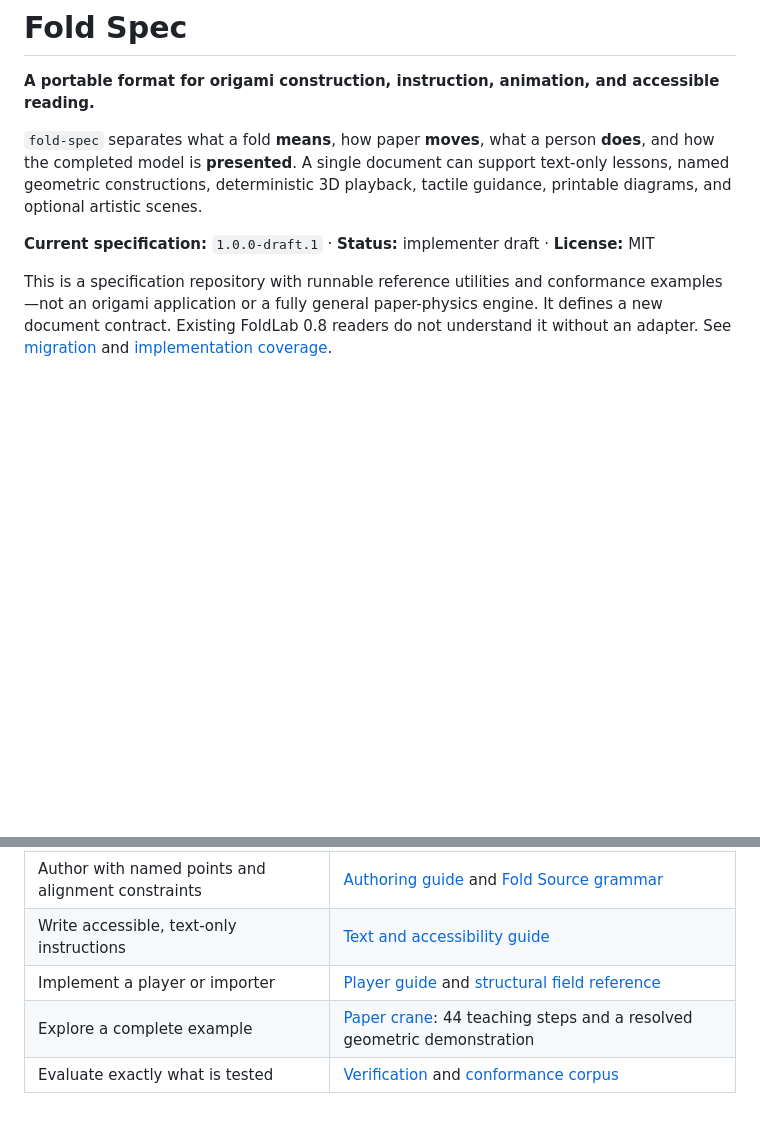
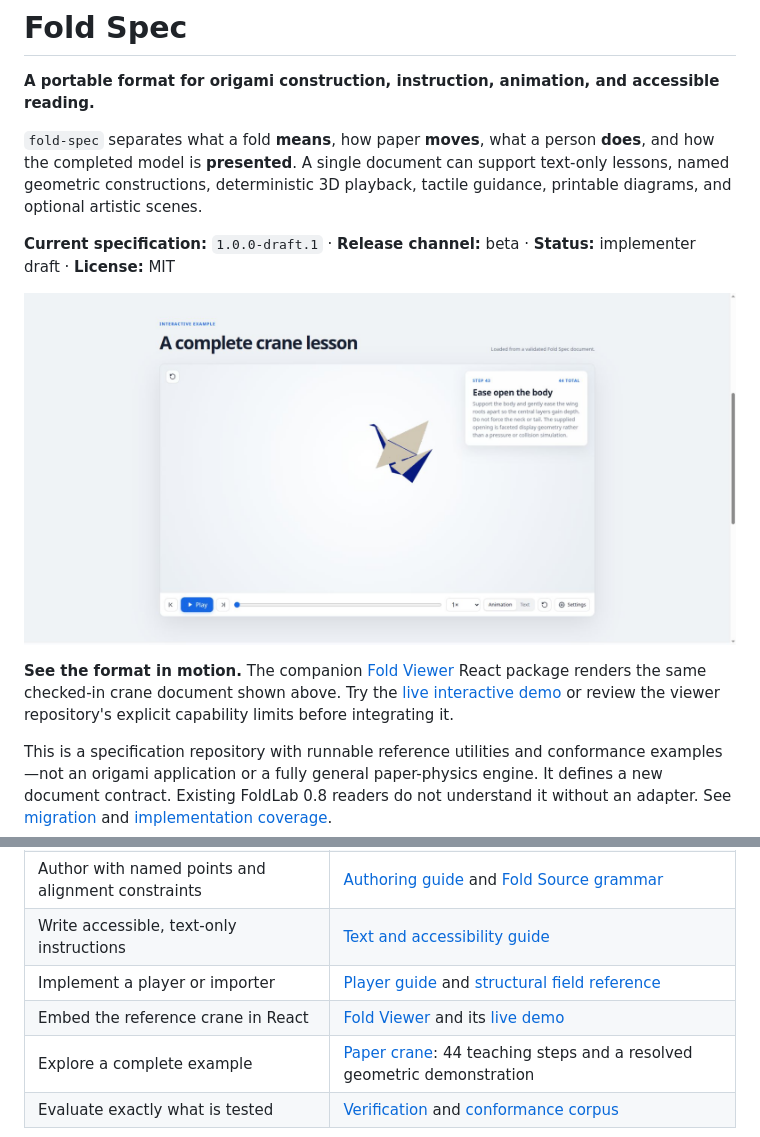
Before and after one commit to FoldLab/fold-spec, a Markdown page: README.md, 2 parts joined by grey strips. Drawn GitHub-style; pictures changed too: docs/assets/fold-viewer-crane.jpg (added); blank space fills up the shorter version.

Commit message:
docs: prepare beta release

```diff
--- a/README.md
+++ b/README.md
@@ -4,7 +4,15 @@
 
 `fold-spec` separates what a fold **means**, how paper **moves**, what a person **does**, and how the completed model is **presented**. A single document can support text-only lessons, named geometric constructions, deterministic 3D playback, tactile guidance, printable diagrams, and optional artistic scenes.
 
-**Current specification:** `1.0.0-draft.1` · **Status:** implementer draft · **License:** MIT
+**Current specification:** `1.0.0-draft.1` · **Release channel:** beta · **Status:** implementer draft · **License:** MIT
+
+[![Fold Viewer rendering the Fold Spec crane example at step 43, with the model, instruction card, and playback controls visible.](docs/assets/fold-viewer-crane.jpg)](https://foldlab.github.io/fold-viewer/)
+
+**See the format in motion.** The companion
+[Fold Viewer](https://github.com/FoldLab/fold-viewer) React package renders the
+same checked-in crane document shown above. Try the
+[live interactive demo](https://foldlab.github.io/fold-viewer/) or review the
+viewer repository's explicit capability limits before integrating it.
 
 This is a specification repository with runnable reference utilities and conformance examples—not an origami application or a fully general paper-physics engine. It defines a new document contract. Existing FoldLab 0.8 readers do not understand it without an adapter. See [migration](docs/migration.md) and [implementation coverage](IMPLEMENTATION-STATUS.md).
 
@@ -17,6 +25,7 @@ This is a specification repository with runnable reference utilities and conform
 | Author with named points and alignment constraints | [Authoring guide](docs/authoring-guide.md) and [Fold Source grammar](grammar/fold-source.ebnf) |
 | Write accessible, text-only instructions | [Text and accessibility guide](docs/text-only-and-accessibility.md) |
 | Implement a player or importer | [Player guide](docs/implementing-a-player.md) and [structural field reference](docs/field-reference.md) |
+| Embed the reference crane in React | [Fold Viewer](https://github.com/FoldLab/fold-viewer) and its [live demo](https://foldlab.github.io/fold-viewer/) |
 | Explore a complete example | [Paper crane](examples/crane/README.md): 44 teaching steps and a resolved geometric demonstration |
 | Evaluate exactly what is tested | [Verification](VERIFICATION.md) and [conformance corpus](conformance/README.md) |
 
```
Also changed, not shown: CHANGELOG.md (+6 -1 lines), VERIFICATION.md (+11 -5 lines), site/docs/assets/fold-viewer-crane.jpg (added), 7 other files.
